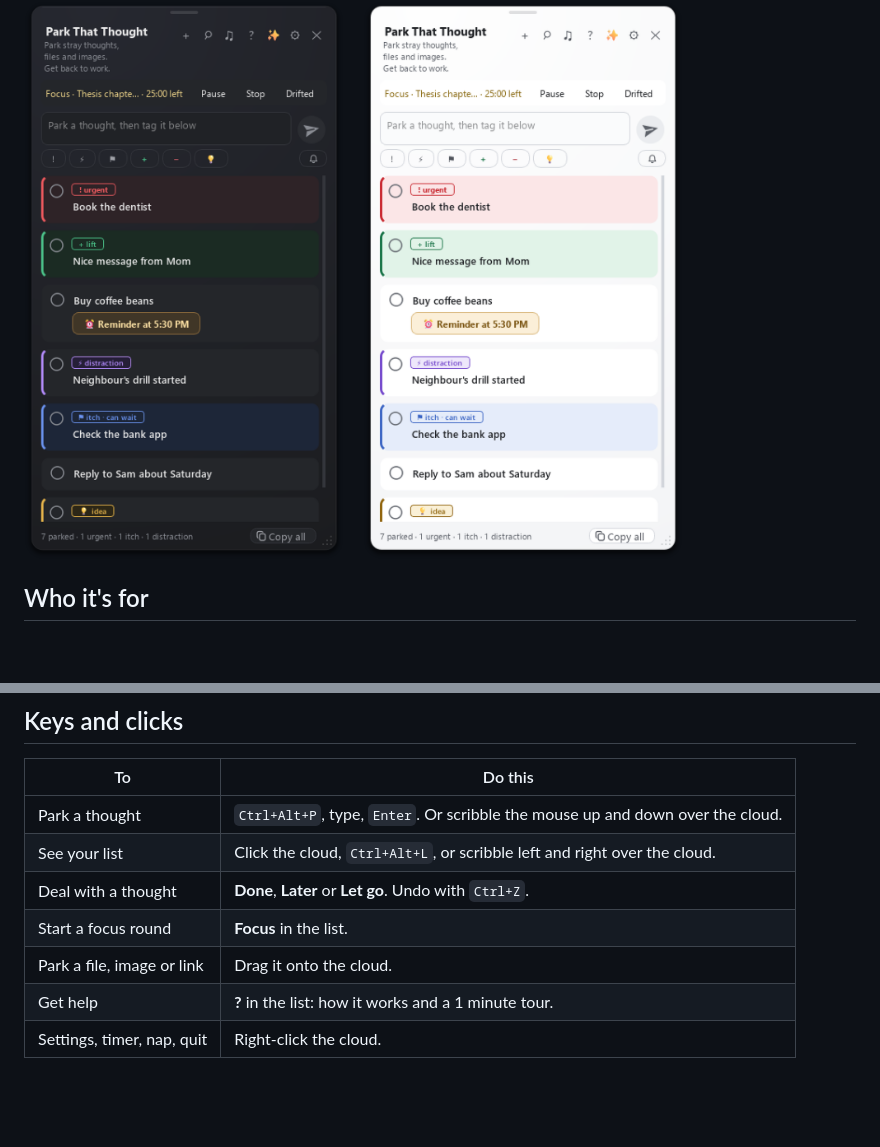
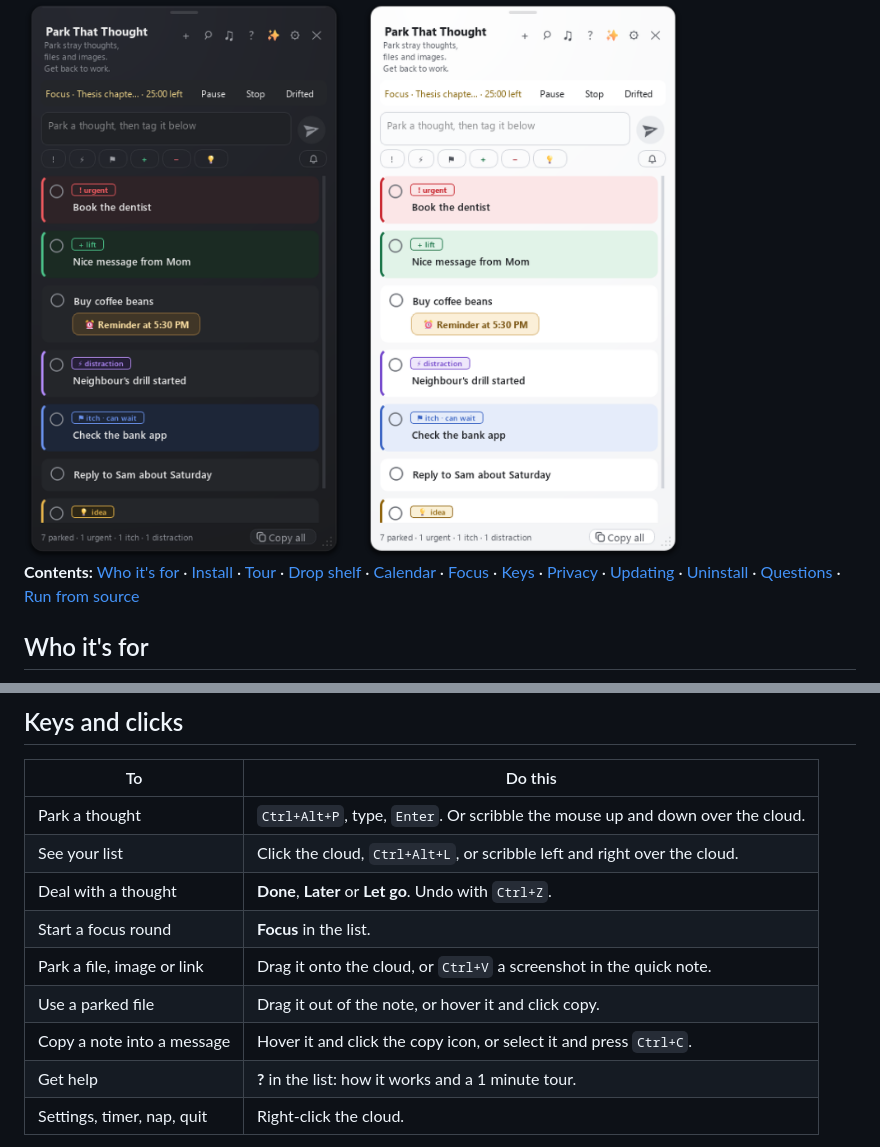
Before and after one commit to gmiqbal/ParkThatThought, a Markdown page: README.md, 2 parts joined by grey strips. Rendered like a GitHub page; blank space fills up the shorter version.

```diff
--- a/README.md
+++ b/README.md
@@ -7,6 +9,8 @@ You're in the middle of something and a thought pops up: "look this up", "reply
 **Capture now, decide at the break.**
 
 <img src="docs/list.png" width="848" alt="The list in dark and light mode, with a focus round running">
+
+**Contents:** [Who it's for](#who-its-for) · [Install](#install-about-2-minutes) · [Tour](#a-quick-tour) · [Drop shelf](#a-drop-shelf-for-files-snips-and-links) · [Calendar](#your-calendar-floating-on-the-taskbar) · [Focus](#focus-rounds) · [Keys](#keys-and-clicks) · [Privacy](#privacy) · [Updating](#updating) · [Uninstall](#uninstall) · [Questions](#questions) · [Run from source](#run-from-source)
 
 ## Who it's for
 
@@ -121,7 +137,9 @@ System, Light or Dark theme (System follows Windows). Pick the cloud's color, sh
 | See your list | Click the cloud, `Ctrl+Alt+L`, or scribble left and right over the cloud. |
 | Deal with a thought | **Done**, **Later** or **Let go**. Undo with `Ctrl+Z`. |
 | Start a focus round | **Focus** in the list. |
-| Park a file, image or link | Drag it onto the cloud. |
+| Park a file, image or link | Drag it onto the cloud, or `Ctrl+V` a screenshot in the quick note. |
+| Use a parked file | Drag it out of the note, or hover it and click copy. |
+| Copy a note into a message | Hover it and click the copy icon, or select it and press `Ctrl+C`. |
 | Get help | **?** in the list: how it works and a 1 minute tour. |
 | Settings, timer, nap, quit | Right-click the cloud. |
 
```
Also changed, not shown: other parts of README.md (+15 -1 lines), docs/drop-cloud.png (added), docs/drop-shelf.png (added).
